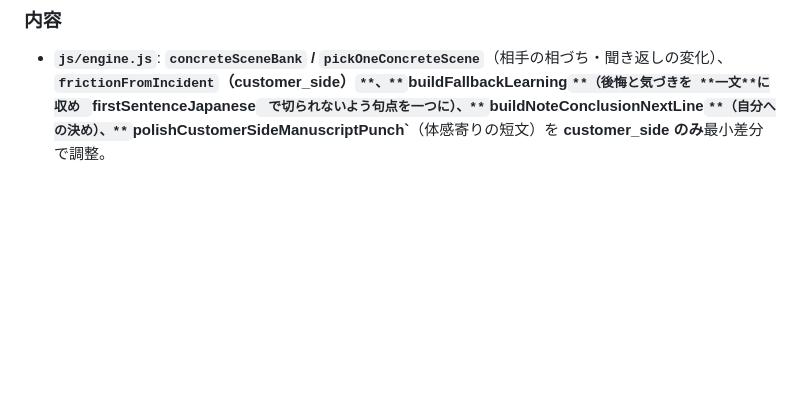
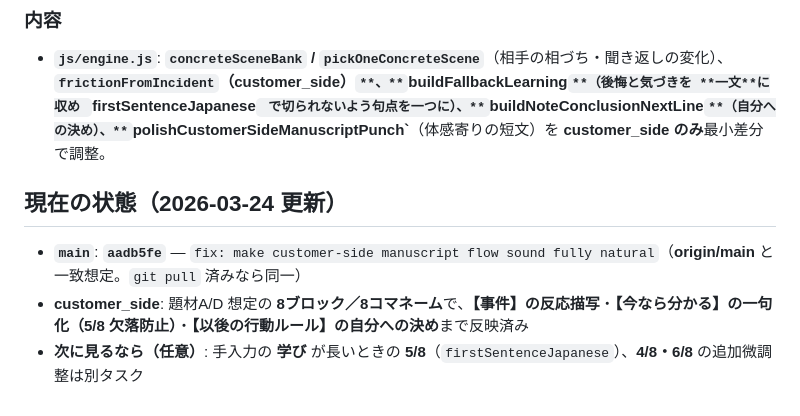
Before and after one commit to teruya1229/ai-busou-oyakata-pub-engine, a Markdown page: ops/status.md, the part around the change. Rendered like a GitHub page; blank space fills up the shorter version.

Commit message:
docs: sync handoff and status with main customer_side state
Made-with: Cursor

```diff
--- a/ops/status.md
+++ b/ops/status.md
@@ -1205,3 +1205,9 @@
 ### 内容
 
 - **`js/engine.js`**: **`concreteSceneBank` / `pickOneConcreteScene`**（相手の相づち・聞き返しの変化）、**`frictionFromIncident`（customer_side）`**、**`buildFallbackLearning`**（後悔と気づきを **一文**に収め `firstSentenceJapanese` で切られないよう句点を一つに）、**`buildNoteConclusionNextLine`**（自分への決め）、**`polishCustomerSideManuscriptPunch`**（体感寄りの短文）を **customer_side のみ**最小差分で調整。
+
+## 現在の状態（2026-03-24 更新）
+
+- **`main`**: **`aadb5fe`** — `fix: make customer-side manuscript flow sound fully natural`（**origin/main** と一致想定。`git pull` 済みなら同一）
+- **customer_side**: 題材A/D 想定の **8ブロック／8コマネーム**で、**【事件】の反応描写**・**【今なら分かる】の一句化（5/8 欠落防止）**・**【以後の行動ルール】の自分への決め**まで反映済み
+- **次に見るなら（任意）**: 手入力の **学び** が長いときの **5/8**（`firstSentenceJapanese`）、**4/8・6/8** の追加微調整は別タスク
```
Also changed, not shown: ops/handoff.md (+1 -1 lines).
